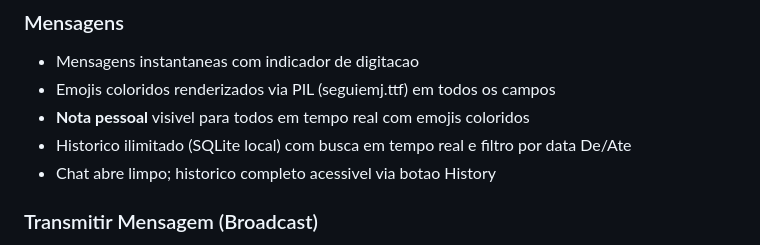
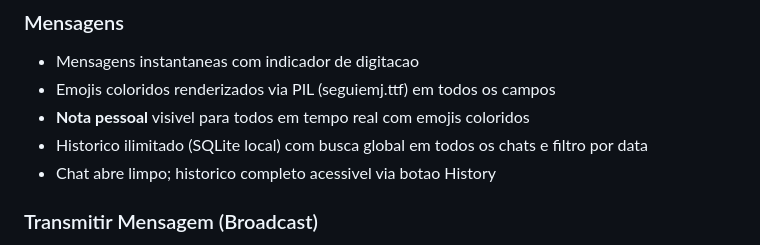
Before and after one commit to pedropaivaf/MBchat, a Markdown page: README.md, the part around the change. GitHub-like rendering.

Commit message:
docs: documenta busca global em todos os chats no historico

```diff
--- a/README.md
+++ b/README.md
@@ -23,7 +23,7 @@ Substituto moderno do LAN Messenger (C++), reescrito em Python. Executavel stand
 - Mensagens instantaneas com indicador de digitacao
 - Emojis coloridos renderizados via PIL (seguiemj.ttf) em todos os campos
 - **Nota pessoal** visivel para todos em tempo real com emojis coloridos
-- Historico ilimitado (SQLite local) com busca em tempo real e filtro por data De/Ate
+- Historico ilimitado (SQLite local) com busca global em todos os chats e filtro por data
 - Chat abre limpo; historico completo acessivel via botao History
 
 ### Transmitir Mensagem (Broadcast)
```
Also changed, not shown: CLAUDE.md (+3 -1 lines), docs/ARCHITECTURE.md (+1 -1 lines).
